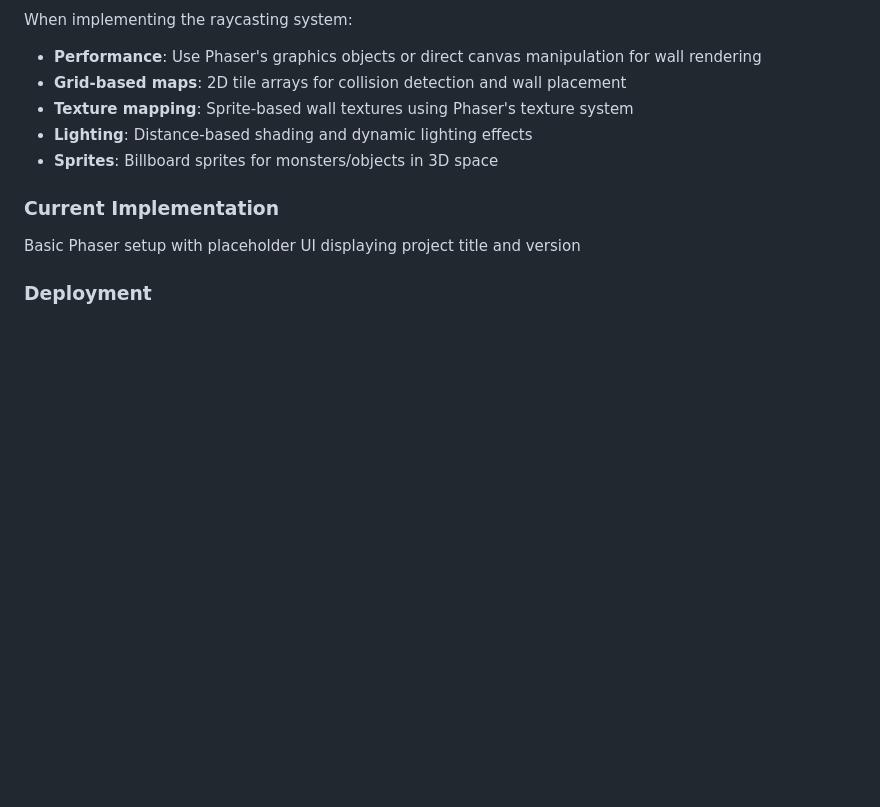
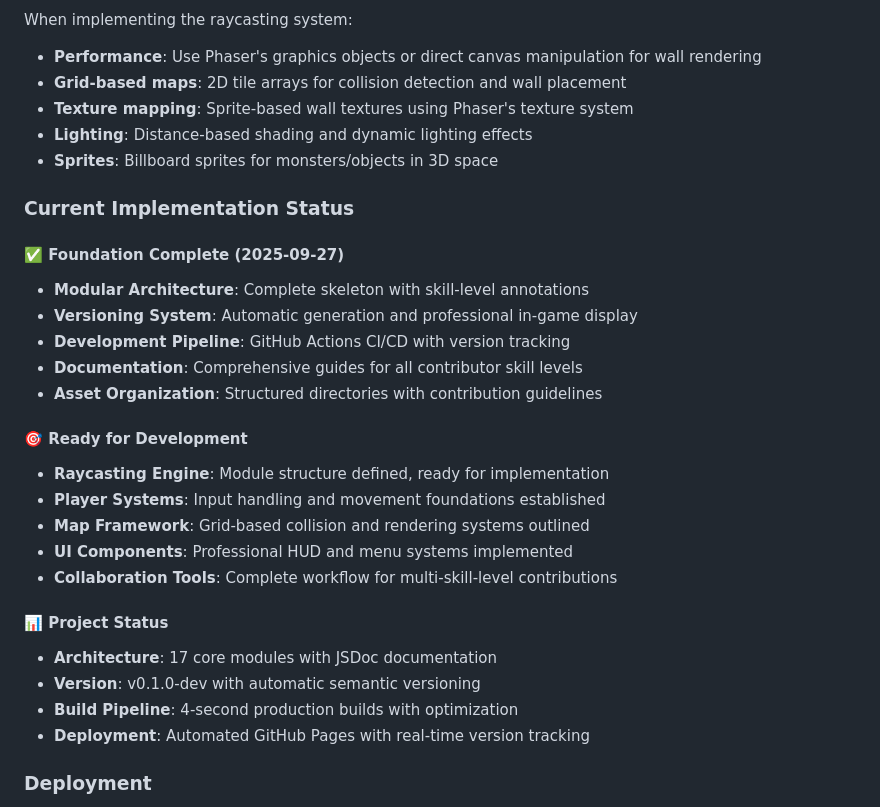
Before and after one commit to maxdribny/project-sanctum, a Markdown page: CLAUDE.md, the part around one of its changes. Rendered like a GitHub page; blank space fills up the shorter version.

```diff
--- a/CLAUDE.md
+++ b/CLAUDE.md
@@ -68,8 +68,27 @@ When implementing the raycasting system:
 - **Lighting**: Distance-based shading and dynamic lighting effects
 - **Sprites**: Billboard sprites for monsters/objects in 3D space
 
-### Current Implementation
-Basic Phaser setup with placeholder UI displaying project title and version
+### Current Implementation Status
+
+#### ✅ Foundation Complete (2025-09-27)
+- **Modular Architecture**: Complete skeleton with skill-level annotations
+- **Versioning System**: Automatic generation and professional in-game display
+- **Development Pipeline**: GitHub Actions CI/CD with version tracking
+- **Documentation**: Comprehensive guides for all contributor skill levels
+- **Asset Organization**: Structured directories with contribution guidelines
+
+#### 🎯 Ready for Development
+- **Raycasting Engine**: Module structure defined, ready for implementation
+- **Player Systems**: Input handling and movement foundations established
+- **Map Framework**: Grid-based collision and rendering systems outlined
+- **UI Components**: Professional HUD and menu systems implemented
+- **Collaboration Tools**: Complete workflow for multi-skill-level contributions
+
+#### 📊 Project Status
+- **Architecture**: 17 core modules with JSDoc documentation
+- **Version**: v0.1.0-dev with automatic semantic versioning
+- **Build Pipeline**: 4-second production builds with optimization
+- **Deployment**: Automated GitHub Pages with real-time version tracking
 
 ### Deployment
 - Automatic deployment to GitHub Pages via GitHub Actions on main branch pushes
```
Also changed, not shown: other parts of CLAUDE.md (+34 -1 lines), DEVLOG.md (added, +160 -0 lines).
